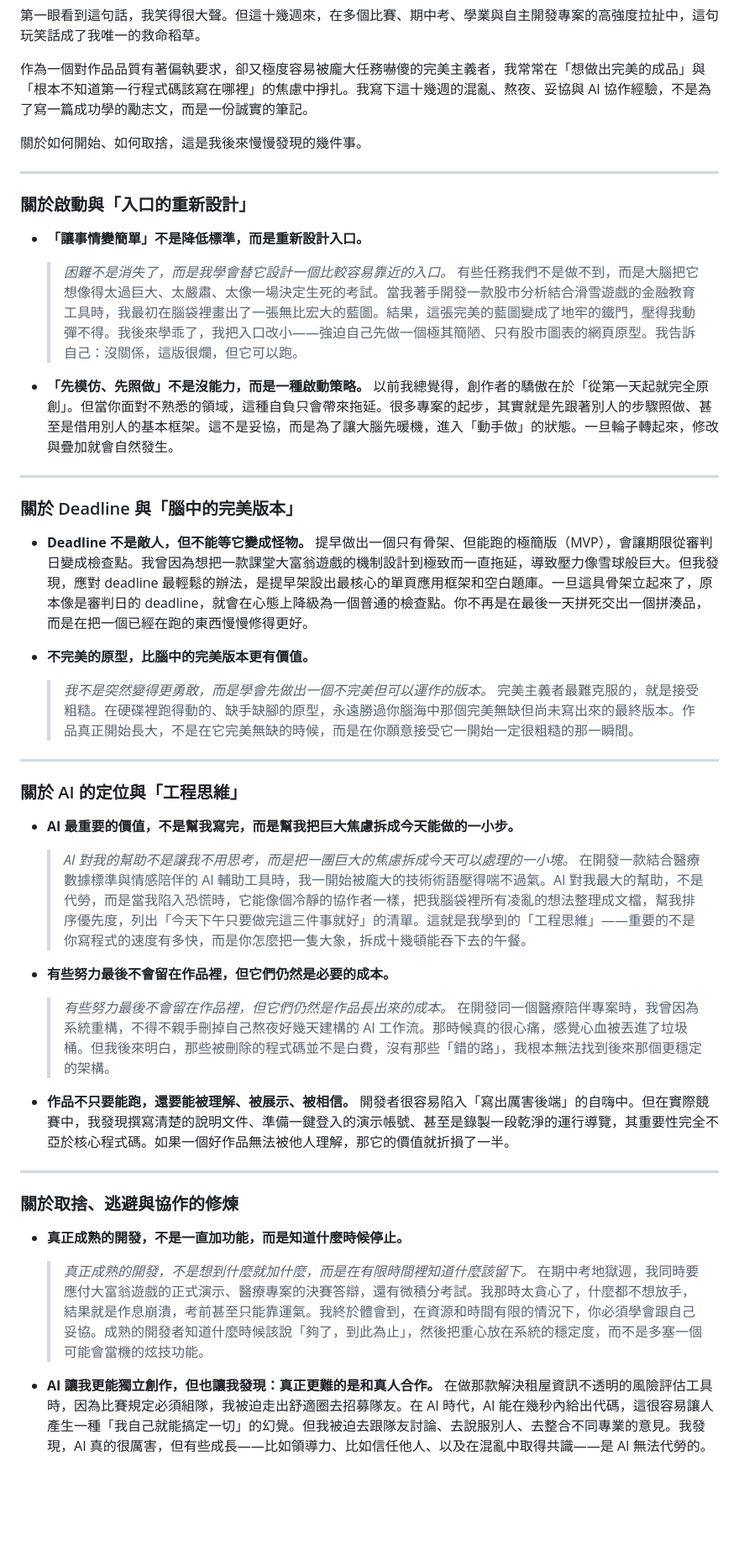
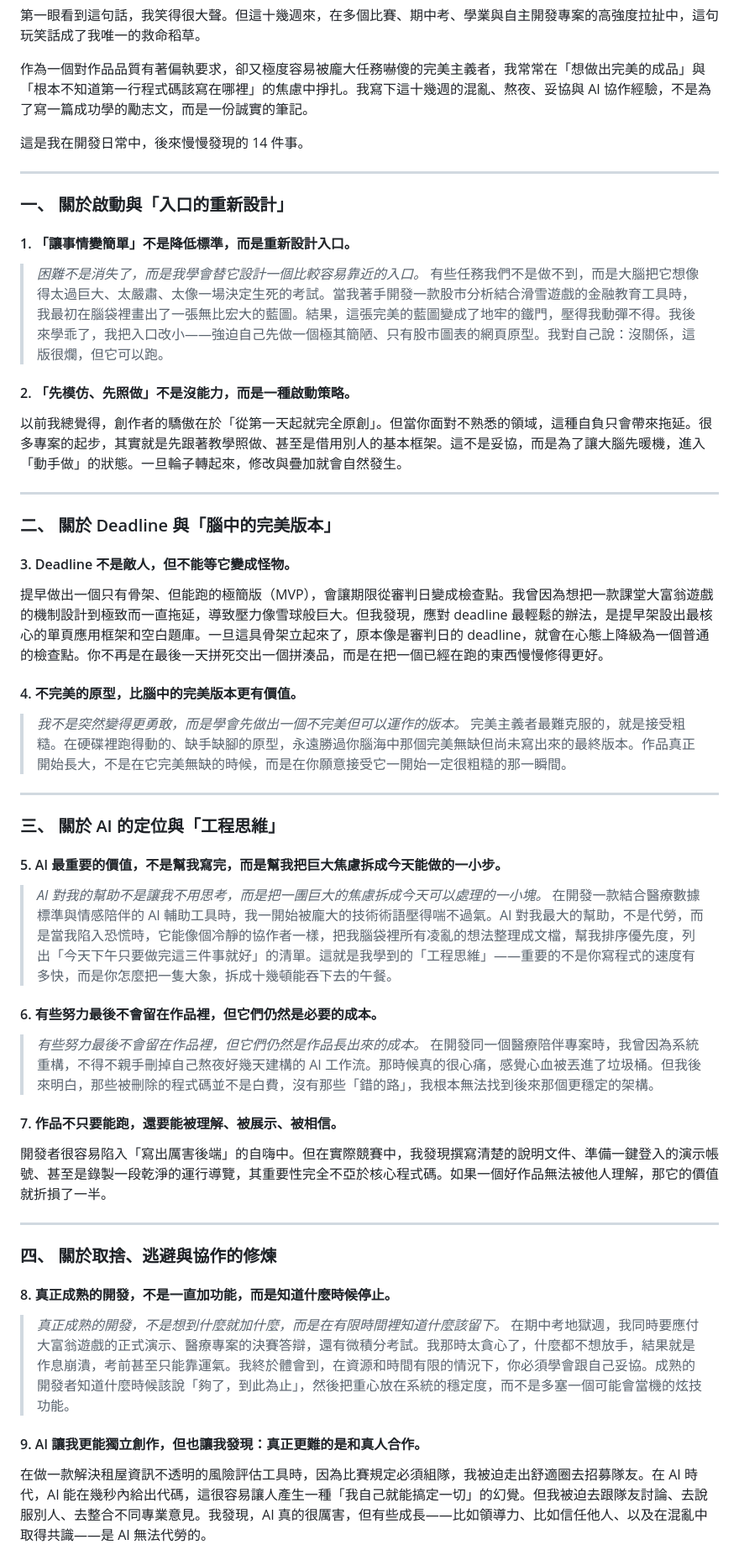
Before and after one commit to JustinYen0531/occupation, a Markdown page: Motto_Progress_Report_Blog.md, the part around one of its changes. Shown at 84% size. Rendered like a GitHub page; blank space fills up the shorter version.

Commit message:
docs: structure blog post into 14 distinct numbered points

```diff
--- a/Motto_Progress_Report_Blog.md
+++ b/Motto_Progress_Report_Blog.md
@@ -9,53 +9,53 @@
 
 作為一個對作品品質有著偏執要求，卻又極度容易被龐大任務嚇傻的完美主義者，我常常在「想做出完美的成品」與「根本不知道第一行程式碼該寫在哪裡」的焦慮中掙扎。我寫下這十幾週的混亂、熬夜、妥協與 AI 協作經驗，不是為了寫一篇成功學的勵志文，而是一份誠實的筆記。
 
-關於如何開始、如何取捨，這是我後來慢慢發現的幾件事。
+這是我在開發日常中，後來慢慢發現的 14 件事。
 
 ---
 
-### 關於啟動與「入口的重新設計」
+### 一、 關於啟動與「入口的重新設計」
 
-* **「讓事情變簡單」不是降低標準，而是重新設計入口。**
-  > *困難不是消失了，而是我學會替它設計一個比較容易靠近的入口。*
-  有些任務我們不是做不到，而是大腦把它想像得太過巨大、太嚴肅、太像一場決定生死的考試。當我著手開發一款股市分析結合滑雪遊戲的金融教育工具時，我最初在腦袋裡畫出了一張無比宏大的藍圖。結果，這張完美的藍圖變成了地牢的鐵門，壓得我動彈不得。我後來學乖了，我把入口改小——強迫自己先做一個極其簡陋、只有股市圖表的網頁原型。我告訴自己：沒關係，這版很爛，但它可以跑。
+#### 1. 「讓事情變簡單」不是降低標準，而是重新設計入口。
+> *困難不是消失了，而是我學會替它設計一個比較容易靠近的入口。*
+有些任務我們不是做不到，而是大腦把它想像得太過巨大、太嚴肅、太像一場決定生死的考試。當我著手開發一款股市分析結合滑雪遊戲的金融教育工具時，我最初在腦袋裡畫出了一張無比宏大的藍圖。結果，這張完美的藍圖變成了地牢的鐵門，壓得我動彈不得。我後來學乖了，我把入口改小——強迫自己先做一個極其簡陋、只有股市圖表的網頁原型。我對自己說：沒關係，這版很爛，但它可以跑。
 
-* **「先模仿、先照做」不是沒能力，而是一種啟動策略。**
-  以前我總覺得，創作者的驕傲在於「從第一天起就完全原創」。但當你面對不熟悉的領域，這種自負只會帶來拖延。很多專案的起步，其實就是先跟著別人的步驟照做、甚至是借用別人的基本框架。這不是妥協，而是為了讓大腦先暖機，進入「動手做」的狀態。一旦輪子轉起來，修改與疊加就會自然發生。
+#### 2. 「先模仿、先照做」不是沒能力，而是一種啟動策略。
+以前我總覺得，創作者的驕傲在於「從第一天起就完全原創」。但當你面對不熟悉的領域，這種自負只會帶來拖延。很多專案的起步，其實就是先跟著教學照做、甚至是借用別人的基本框架。這不是妥協，而是為了讓大腦先暖機，進入「動手做」的狀態。一旦輪子轉起來，修改與疊加就會自然發生。
 
 ---
 
-### 關於 Deadline 與「腦中的完美版本」
+### 二、 關於 Deadline 與「腦中的完美版本」
 
-* **Deadline 不是敵人，但不能等它變成怪物。**
-  提早做出一個只有骨架、但能跑的極簡版（MVP），會讓期限從審判日變成檢查點。我曾因為想把一款課堂大富翁遊戲的機制設計到極致而一直拖延，導致壓力像雪球般巨大。但我發現，應對 deadline 最輕鬆的辦法，是提早架設出最核心的單頁應用框架和空白題庫。一旦這具骨架立起來了，原本像是審判日的 deadline，就會在心態上降級為一個普通的檢查點。你不再是在最後一天拼死交出一個拼湊品，而是在把一個已經在跑的東西慢慢修得更好。
+#### 3. Deadline 不是敵人，但不能等它變成怪物。
+提早做出一個只有骨架、但能跑的極簡版（MVP），會讓期限從審判日變成檢查點。我曾因為想把一款課堂大富翁遊戲的機制設計到極致而一直拖延，導致壓力像雪球般巨大。但我發現，應對 deadline 最輕鬆的辦法，是提早架設出最核心的單頁應用框架和空白題庫。一旦這具骨架立起來了，原本像是審判日的 deadline，就會在心態上降級為一個普通的檢查點。你不再是在最後一天拼死交出一個拼湊品，而是在把一個已經在跑的東西慢慢修得更好。
 
-* **不完美的原型，比腦中的完美版本更有價值。**
-  > *我不是突然變得更勇敢，而是學會先做出一個不完美但可以運作的版本。*
-  完美主義者最難克服的，就是接受粗糙。在硬碟裡跑得動的、缺手缺腳的原型，永遠勝過你腦海中那個完美無缺但尚未寫出來的最終版本。作品真正開始長大，不是在它完美無缺的時候，而是在你願意接受它一開始一定很粗糙的那一瞬間。
+#### 4. 不完美的原型，比腦中的完美版本更有價值。
+> *我不是突然變得更勇敢，而是學會先做出一個不完美但可以運作的版本。*
+完美主義者最難克服的，就是接受粗糙。在硬碟裡跑得動的、缺手缺腳的原型，永遠勝過你腦海中那個完美無缺但尚未寫出來的最終版本。作品真正開始長大，不是在它完美無缺的時候，而是在你願意接受它一開始一定很粗糙的那一瞬間。
 
 ---
 
-### 關於 AI 的定位與「工程思維」
+### 三、 關於 AI 的定位與「工程思維」
 
-* **AI 最重要的價值，不是幫我寫完，而是幫我把巨大焦慮拆成今天能做的一小步。**
-  > *AI 對我的幫助不是讓我不用思考，而是把一團巨大的焦慮拆成今天可以處理的一小塊。*
-  在開發一款結合醫療數據標準與情感陪伴的 AI 輔助工具時，我一開始被龐大的技術術語壓得喘不過氣。AI 對我最大的幫助，不是代勞，而是當我陷入恐慌時，它能像個冷靜的協作者一樣，把我腦袋裡所有凌亂的想法整理成文檔，幫我排序優先度，列出「今天下午只要做完這三件事就好」的清單。這就是我學到的「工程思維」——重要的不是你寫程式的速度有多快，而是你怎麼把一隻大象，拆成十幾頓能吞下去的午餐。
+#### 5. AI 最重要的價值，不是幫我寫完，而是幫我把巨大焦慮拆成今天能做的一小步。
+> *AI 對我的幫助不是讓我不用思考，而是把一團巨大的焦慮拆成今天可以處理的一小塊。*
+在開發一款結合醫療數據標準與情感陪伴的 AI 輔助工具時，我一開始被龐大的技術術語壓得喘不過氣。AI 對我最大的幫助，不是代勞，而是當我陷入恐慌時，它能像個冷靜的協作者一樣，把我腦袋裡所有凌亂的想法整理成文檔，幫我排序優先度，列出「今天下午只要做完這三件事就好」的清單。這就是我學到的「工程思維」——重要的不是你寫程式的速度有多快，而是你怎麼把一隻大象，拆成十幾頓能吞下去的午餐。
 
-* **有些努力最後不會留在作品裡，但它們仍然是必要的成本。**
-  > *有些努力最後不會留在作品裡，但它們仍然是作品長出來的成本。*
-  在開發同一個醫療陪伴專案時，我曾因為系統重構，不得不親手刪掉自己熬夜好幾天建構的 AI 工作流。那時候真的很心痛，感覺心血被丟進了垃圾桶。但我後來明白，那些被刪除的程式碼並不是白費，沒有那些「錯的路」，我根本無法找到後來那個更穩定的架構。
+#### 6. 有些努力最後不會留在作品裡，但它們仍然是必要的成本。
+> *有些努力最後不會留在作品裡，但它們仍然是作品長出來的成本。*
+在開發同一個醫療陪伴專案時，我曾因為系統重構，不得不親手刪掉自己熬夜好幾天建構的 AI 工作流。那時候真的很心痛，感覺心血被丟進了垃圾桶。但我後來明白，那些被刪除的程式碼並不是白費，沒有那些「錯的路」，我根本無法找到後來那個更穩定的架構。
 
-* **作品不只要能跑，還要能被理解、被展示、被相信。**
-  開發者很容易陷入「寫出厲害後端」的自嗨中。但在實際競賽中，我發現撰寫清楚的說明文件、準備一鍵登入的演示帳號、甚至是錄製一段乾淨的運行導覽，其重要性完全不亞於核心程式碼。如果一個好作品無法被他人理解，那它的價值就折損了一半。
+#### 7. 作品不只要能跑，還要能被理解、被展示、被相信。
+開發者很容易陷入「寫出厲害後端」的自嗨中。但在實際競賽中，我發現撰寫清楚的說明文件、準備一鍵登入的演示帳號、甚至是錄製一段乾淨的運行導覽，其重要性完全不亞於核心程式碼。如果一個好作品無法被他人理解，那它的價值就折損了一半。
 
 ---
 
-### 關於取捨、逃避與協作的修煉
+### 四、 關於取捨、逃避與協作的修煉
 
-* **真正成熟的開發，不是一直加功能，而是知道什麼時候停止。**
-  > *真正成熟的開發，不是想到什麼就加什麼，而是在有限時間裡知道什麼該留下。*
-  在期中考地獄週，我同時要應付大富翁遊戲的正式演示、醫療專案的決賽答辯，還有微積分考試。我那時太貪心了，什麼都不想放手，結果就是作息崩潰，考前甚至只能靠運氣。我終於體會到，在資源和時間有限的情況下，你必須學會跟自己妥協。成熟的開發者知道什麼時候該說「夠了，到此為止」，然後把重心放在系統的穩定度，而不是多塞一個可能會當機的炫技功能。
+#### 8. 真正成熟的開發，不是一直加功能，而是知道什麼時候停止。
+> *真正成熟的開發，不是想到什麼就加什麼，而是在有限時間裡知道什麼該留下。*
+在期中考地獄週，我同時要應付大富翁遊戲的正式演示、醫療專案的決賽答辯，還有微積分考試。我那時太貪心了，什麼都不想放手，結果就是作息崩潰，考前甚至只能靠運氣。我終於體會到，在資源和時間有限的情況下，你必須學會跟自己妥協。成熟的開發者知道什麼時候該說「夠了，到此為止」，然後把重心放在系統的穩定度，而不是多塞一個可能會當機的炫技功能。
 
-* **AI 讓我更能獨立創作，但也讓我發現：真正更難的是和真人合作。**
-  在做那款解決租屋資訊不透明的風險評估工具時，因為比賽規定必須組隊，我被迫走出舒適圈去招募隊友。在 AI 時代，AI 能在幾秒內給出代碼，這很容易讓人產生一種「我自己就能搞定一切」的幻覺。但我被迫去跟隊友討論、去說服別人、去整合不同專業的意見。我發現，AI 真的很厲害，但有些成長——比如領導力、比如信任他人、以及在混亂中取得共識——是 AI 無法代勞的。
+#### 9. AI 讓我更能獨立創作，但也讓我發現：真正更難的是和真人合作。
+在做一款解決租屋資訊不透明的風險評估工具時，因為比賽規定必須組隊，我被迫走出舒適圈去招募隊友。在 AI 時代，AI 能在幾秒內給出代碼，這很容易讓人產生一種「我自己就能搞定一切」的幻覺。但我被迫去跟隊友討論、去說服別人、去整合不同專業意見。我發現，AI 真的很厲害，但有些成長——比如領導力、比如信任他人、以及在混亂中取得共識——是 AI 無法代勞的。
 
```
Also changed, not shown: other parts of Motto_Progress_Report_Blog.md (+11 -10 lines).
